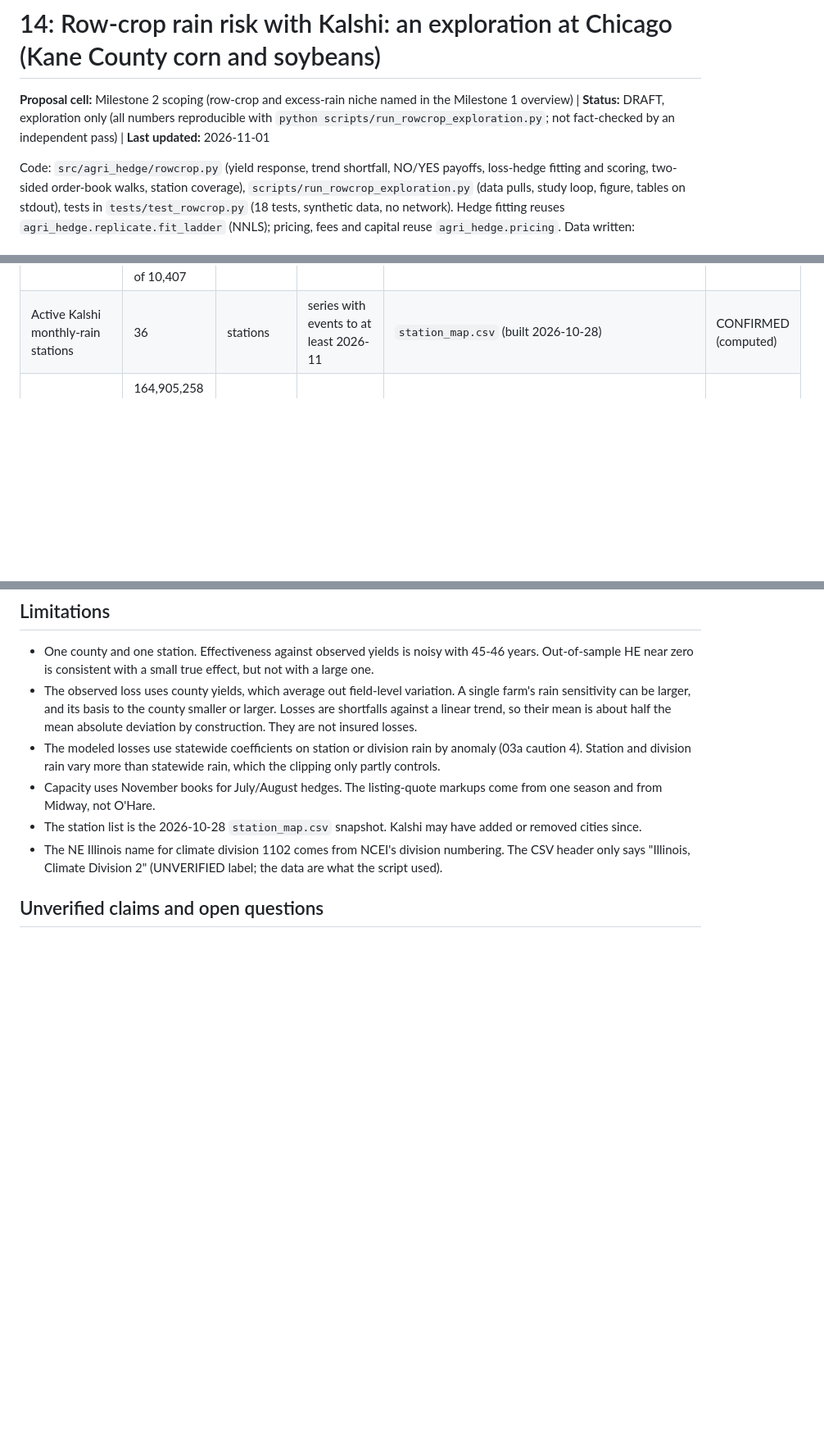
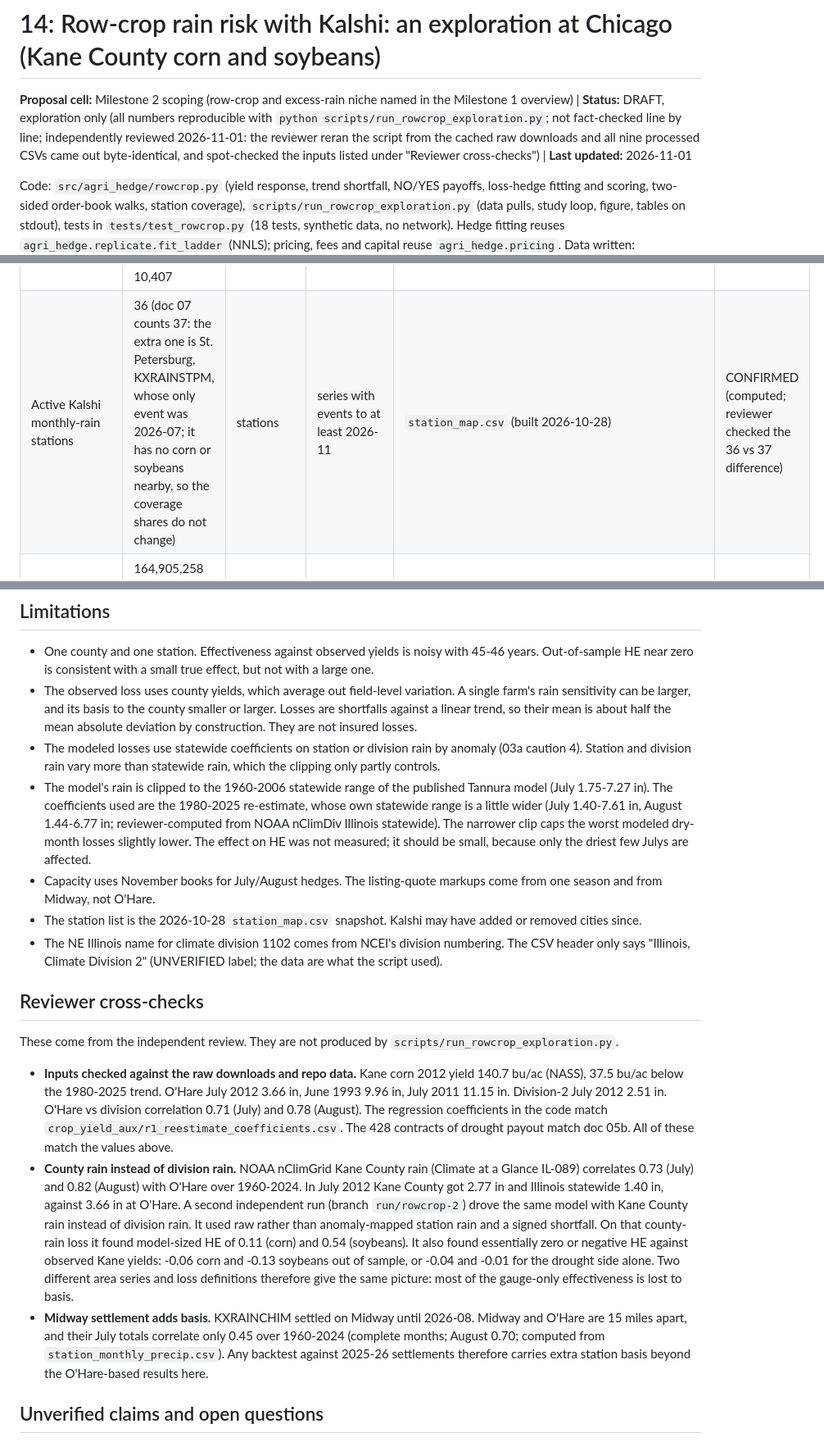
Before and after one commit to Belugaluga2/ECE473-Project, a Markdown page: docs/analysis/14_rowcrop_exploration.md, 3 parts joined by grey strips. Shown at 82% size. GitHub-like rendering; blank space fills up the shorter version.

Commit message:
Review row-crop exploration: pick run/rowcrop-1, add reviewer cross-checks to doc 14
Base: run/rowcrop-1 (3ba4446). Doc-only changes: status line records the
independent rerun (byte-identical outputs); clarify 36 vs 37 stations (SPG);
note Midway climatology uses complete months only; note clip-range vs
1980-2025 model range limitation; add reviewer cross-checks section
(Kane County nClimGrid rain, run/rowcrop-2 county-rain results, ORD-MDW
basis).

Co-Authored-By: Claude Opus 5.5 <noreply@anthropic.com>

```diff
--- a/docs/analysis/14_rowcrop_exploration.md
+++ b/docs/analysis/14_rowcrop_exploration.md
@@ -1,6 +1,6 @@
 # 14: Row-crop rain risk with Kalshi: an exploration at Chicago (Kane County corn and soybeans)
 
-**Proposal cell:** Milestone 2 scoping (row-crop and excess-rain niche named in the Milestone 1 overview)  |  **Status:** DRAFT, exploration only (all numbers reproducible with `python scripts/run_rowcrop_exploration.py`; not fact-checked by an independent pass)  |  **Last updated:** 2026-11-01
+**Proposal cell:** Milestone 2 scoping (row-crop and excess-rain niche named in the Milestone 1 overview)  |  **Status:** DRAFT, exploration only (all numbers reproducible with `python scripts/run_rowcrop_exploration.py`; not fact-checked line by line; independently reviewed 2026-11-01: the reviewer reran the script from the cached raw downloads and all nine processed CSVs came out byte-identical, and spot-checked the inputs listed under "Reviewer cross-checks")  |  **Last updated:** 2026-11-01
 
 Code: `src/agri_hedge/rowcrop.py` (yield response, trend shortfall, NO/YES payoffs, loss-hedge fitting and scoring, two-sided order-book walks, station coverage), `scripts/run_rowcrop_exploration.py` (data pulls, study loop, figure, tables on stdout), tests in `tests/test_rowcrop.py` (18 tests, synthetic data, no network). Hedge fitting reuses `agri_hedge.replicate.fit_ladder` (NNLS); pricing, fees and capital reuse `agri_hedge.pricing`.
 Data written: `data/processed/rowcrop_kane_yields.csv`, `rowcrop_farm_year.csv` (one row per year 1948-2025), `rowcrop_exposure_correlations.csv`, `rowcrop_hedge_summary.csv`, `rowcrop_hedge_legs.csv`, `rowcrop_chicago_2026_listing_quotes.csv`, `rowcrop_kxrainchim_orderbook_20261102T013428Z.csv` (new live snapshot), `rowcrop_kxrainchim_book_depth.csv`, `rowcrop_county_station_distance.csv`; figure `docs/figures/rc_rain_vs_kane_yield.png`.
@@ -67,7 +67,7 @@ Inputs: yield models from [03a](../research/03a_rain_yield_corn_soybean.md) (VER
 | Nov 2026 book, drought (NO) payout buyable at <= $0.95 | 428 (2026-10-29); 497 (2026-11-02 01:34 UTC) | $ payout | all 7 strikes | `rowcrop_kxrainchim_book_depth.csv`; 428 matches [05b](05b_kalshi_liquidity_stats.md) Table 4 | CONFIRMED (computed; 10-29 value matches 05b) |
 | Nov 2026 book, excess (YES) payout at any price / at <= fair + 10c | 752 / 50 (10-29); 1,966 / 307 (11-02) | $ payout | all strikes | same; 752 matches `kalshi_rain_hedge_capacity_nov2026.csv` | CONFIRMED (computed) |
 | Farm hedge fillable at a sensible price | corn 245 (10-29) and 374 (11-02) of 31,956; soybeans 334 and 374 of 10,407 | contracts | moneyness-matched to the Nov ladder | Table 5 | CONFIRMED (computed) |
-| Active Kalshi monthly-rain stations | 36 | stations | series with events to at least 2026-11 | `station_map.csv` (built 2026-10-28) | CONFIRMED (computed) |
+| Active Kalshi monthly-rain stations | 36 (doc 07 counts 37: the extra one is St. Petersburg, KXRAINSTPM, whose only event was 2026-07; it has no corn or soybeans nearby, so the coverage shares do not change) | stations | series with events to at least 2026-11 | `station_map.csv` (built 2026-10-28) | CONFIRMED (computed; reviewer checked the 36 vs 37 difference) |
 | US corn+soy acres located by county | 164,905,258 (652 of 4,852 county-crop values withheld as (D), excluded) | acres | 2022 Census | NASS Quick Stats CENSUS | CONFIRMED (pulled 2026-11-01) |
 | Share within 25 / 50 / 100 mi of a station | 1.2% / 7.1% / 30.2%; acre-weighted median 150 mi | share | 2022 acres, county internal points | `rowcrop_county_station_distance.csv` | CONFIRMED (computed) |
 | Share within 50 / 100 mi by state | IA 0/0; IL 10.8/58.0; MN 8.3/43.2; NE 0/0; IN 23.6/81.8; SD 0/0; KS 0/3.6; MO 5.7/26.5; ND 0/0; OH 26.8/95.1; WI 12.8/55.3; MI 12.9/71.9 | % | 12 largest states | same | CONFIRMED (computed) |
@@ -203,9 +203,17 @@ If Milestone 2 keeps a row-crop thread, it should be framed as a **contract-desi
 - One county and one station. Effectiveness against observed yields is noisy with 45-46 years. Out-of-sample HE near zero is consistent with a small true effect, but not with a large one.
 - The observed loss uses county yields, which average out field-level variation. A single farm's rain sensitivity can be larger, and its basis to the county smaller or larger. Losses are shortfalls against a linear trend, so their mean is about half the mean absolute deviation by construction. They are not insured losses.
 - The modeled losses use statewide coefficients on station or division rain by anomaly (03a caution 4). Station and division rain vary more than statewide rain, which the clipping only partly controls.
+- The model's rain is clipped to the 1960-2006 statewide range of the published Tannura model (July 1.75-7.27 in). The coefficients used are the 1980-2025 re-estimate, whose own statewide range is a little wider (July 1.40-7.61 in, August 1.44-6.77 in; reviewer-computed from NOAA nClimDiv Illinois statewide). The narrower clip caps the worst modeled dry-month losses slightly lower. The effect on HE was not measured; it should be small, because only the driest few Julys are affected.
 - Capacity uses November books for July/August hedges. The listing-quote markups come from one season and from Midway, not O'Hare.
 - The station list is the 2026-10-28 `station_map.csv` snapshot. Kalshi may have added or removed cities since.
 - The NE Illinois name for climate division 1102 comes from NCEI's division numbering. The CSV header only says "Illinois, Climate Division 2" (UNVERIFIED label; the data are what the script used).
+
+## Reviewer cross-checks
+
+These come from the independent review. They are not produced by `scripts/run_rowcrop_exploration.py`.
+- **Inputs checked against the raw downloads and repo data.** Kane corn 2012 yield 140.7 bu/ac (NASS), 37.5 bu/ac below the 1980-2025 trend. O'Hare July 2012 3.66 in, June 1993 9.96 in, July 2011 11.15 in. Division-2 July 2012 2.51 in. O'Hare vs division correlation 0.71 (July) and 0.78 (August). The regression coefficients in the code match `crop_yield_aux/r1_reestimate_coefficients.csv`. The 428 contracts of drought payout match doc 05b. All of these match the values above.
+- **County rain instead of division rain.** NOAA nClimGrid Kane County rain (Climate at a Glance IL-089) correlates 0.73 (July) and 0.82 (August) with O'Hare over 1960-2024. In July 2012 Kane County got 2.77 in and Illinois statewide 1.40 in, against 3.66 in at O'Hare. A second independent run (branch `run/rowcrop-2`) drove the same model with Kane County rain instead of division rain. It used raw rather than anomaly-mapped station rain and a signed shortfall. On that county-rain loss it found model-sized HE of 0.11 (corn) and 0.54 (soybeans). It also found essentially zero or negative HE against observed Kane yields: -0.06 corn and -0.13 soybeans out of sample, or -0.04 and -0.01 for the drought side alone. Two different area series and loss definitions therefore give the same picture: most of the gauge-only effectiveness is lost to basis.
+- **Midway settlement adds basis.** KXRAINCHIM settled on Midway until 2026-08. Midway and O'Hare are 15 miles apart, and their July totals correlate only 0.45 over 1960-2024 (complete months; August 0.70; computed from `station_monthly_precip.csv`). Any backtest against 2025-26 settlements therefore carries extra station basis beyond the O'Hare-based results here.
 
 ## Unverified claims and open questions
 
```
Also changed, not shown: other parts of docs/analysis/14_rowcrop_exploration.md (+1 -1 lines).
